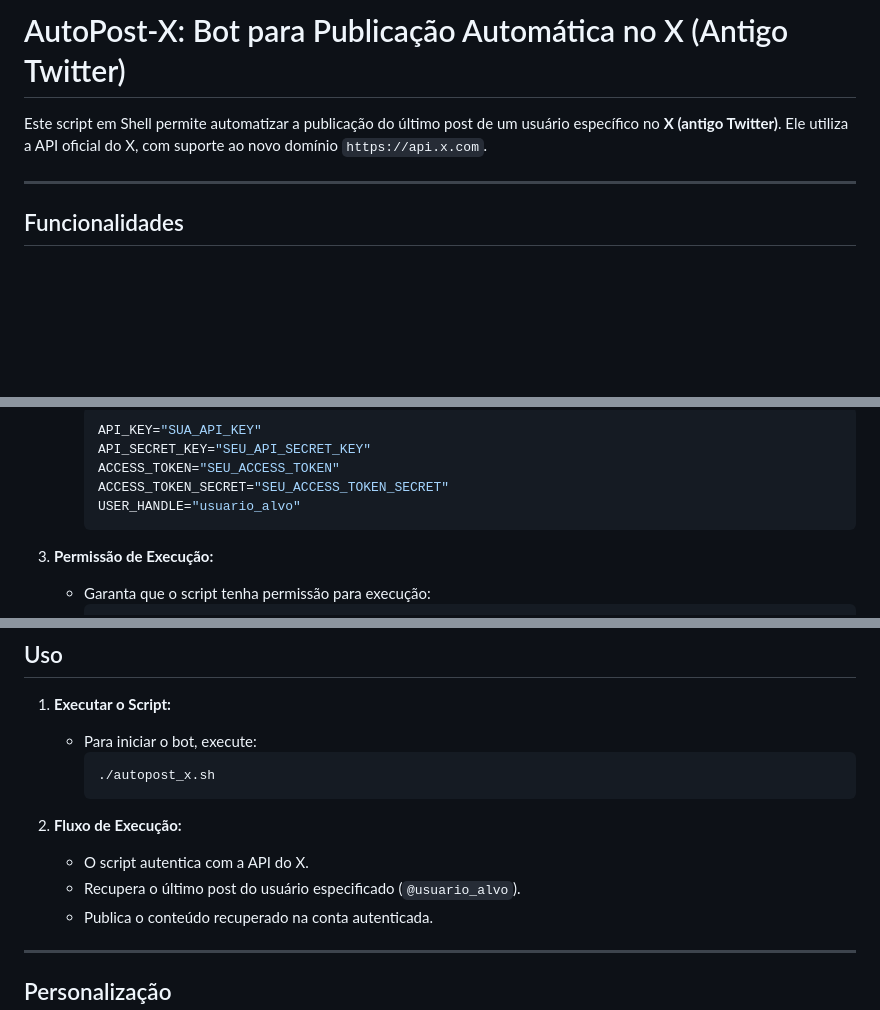
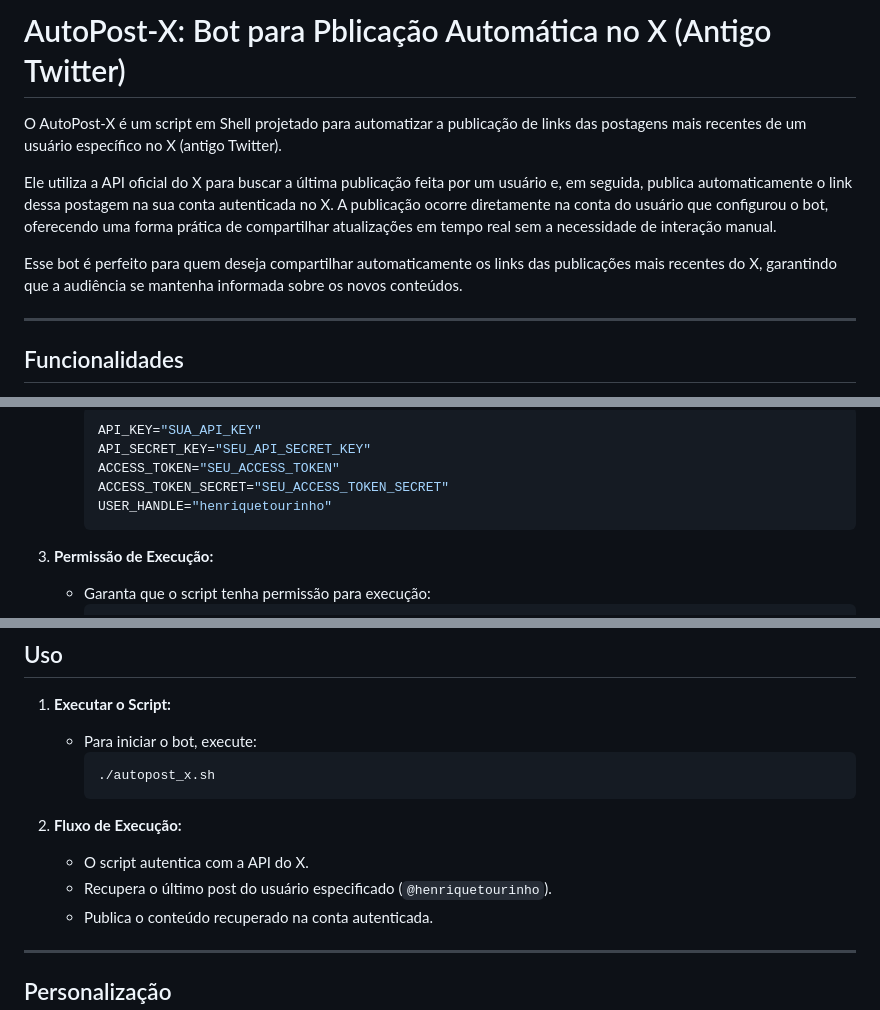
Before and after one commit to henriquetourinho/AutoPost-X, a Markdown page: README.md, 3 parts joined by grey strips. Drawn GitHub-style; blank space fills up the shorter version.

````diff
--- a/README.md
+++ b/README.md
@@ -1,6 +1,10 @@
-# AutoPost-X: Bot para Publicação Automática no X (Antigo Twitter)
+# AutoPost-X: Bot para Pblicação Automática no X (Antigo Twitter)
 
-Este script em Shell permite automatizar a publicação do último post de um usuário específico no **X (antigo Twitter)**. Ele utiliza a API oficial do X, com suporte ao novo domínio `https://api.x.com`.
+O AutoPost-X é um script em Shell projetado para automatizar a publicação de links das postagens mais recentes de um usuário específico no X (antigo Twitter).
+
+Ele utiliza a API oficial do X para buscar a última publicação feita por um usuário e, em seguida, publica automaticamente o link dessa postagem na sua conta autenticada no X. A publicação ocorre diretamente na conta do usuário que configurou o bot, oferecendo uma forma prática de compartilhar atualizações em tempo real sem a necessidade de interação manual.
+
+Esse bot é perfeito para quem deseja compartilhar automaticamente os links das publicações mais recentes do X, garantindo que a audiência se mantenha informada sobre os novos conteúdos.
 
 ---
 
@@ -49,7 +53,7 @@ Este script em Shell permite automatizar a publicação do último post de um us
      API_SECRET_KEY="SEU_API_SECRET_KEY"
      ACCESS_TOKEN="SEU_ACCESS_TOKEN"
      ACCESS_TOKEN_SECRET="SEU_ACCESS_TOKEN_SECRET"
-     USER_HANDLE="usuario_alvo"
+     USER_HANDLE="henriquetourinho"
      ```
 
 3. **Permissão de Execução:**
@@ -70,7 +74,7 @@ Este script em Shell permite automatizar a publicação do último post de um us
 
 2. **Fluxo de Execução:**
    - O script autentica com a API do X.
-   - Recupera o último post do usuário especificado (`@usuario_alvo`).
+   - Recupera o último post do usuário especificado (`@henriquetourinho`).
    - Publica o conteúdo recuperado na conta autenticada.
 
 ---
````
Also changed, not shown: other parts of README.md (+3 -3 lines).
